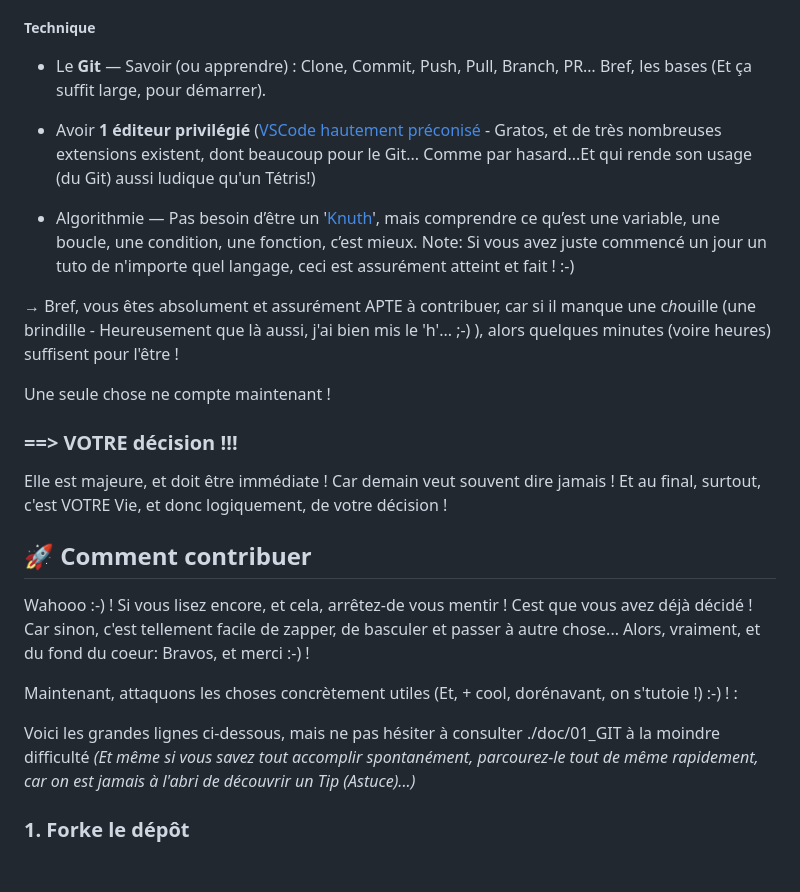
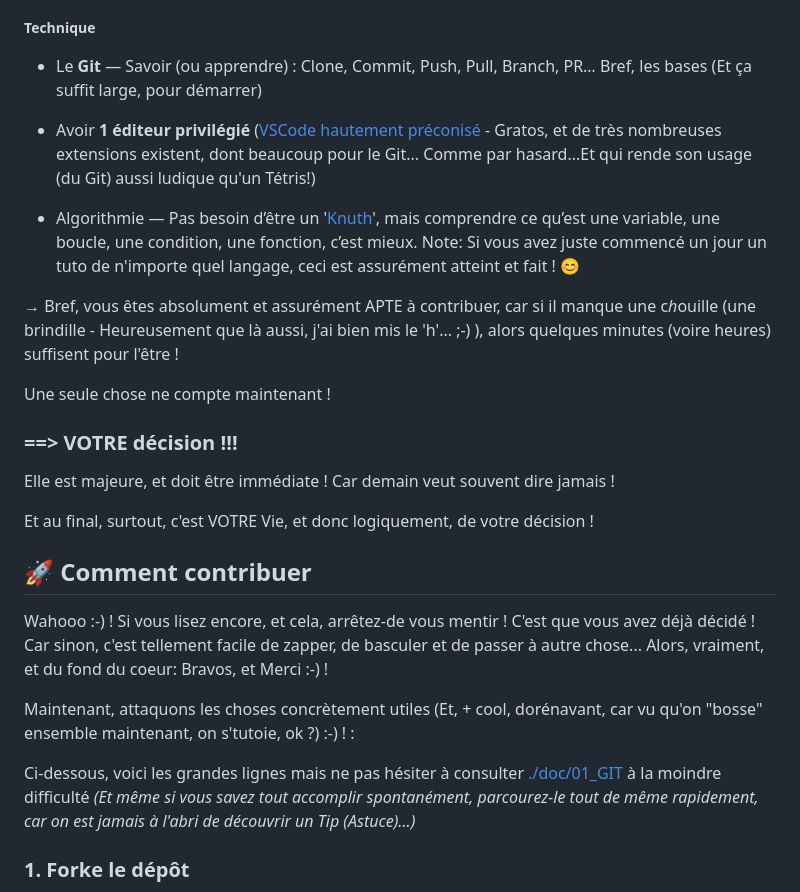
Before and after one commit to GrCOTE7/gsm, a Markdown page: THERA.md, the part around one of its changes. GitHub-like rendering; blank space fills up the shorter version.

```diff
--- a/THERA.md
+++ b/THERA.md
@@ -59,11 +59,11 @@ Allez, la philo, c'est sympa, mais ça fait pas chauffer tant que ça les proces
 
 ##### Technique
 
-* Le **Git** — Savoir (ou apprendre) : Clone, Commit, Push, Pull, Branch, PR… Bref, les bases (Et ça suffit large, pour démarrer).
+* Le **Git** — Savoir (ou apprendre) : Clone, Commit, Push, Pull, Branch, PR… Bref, les bases (Et ça suffit large, pour démarrer)
 
 * Avoir **1 éditeur privilégié** ([VSCode hautement préconisé](https://code.visualstudio.com/) - Gratos, et de très nombreuses extensions existent, dont beaucoup pour le Git... Comme par hasard...Et qui rende son usage (du Git) aussi ludique qu'un Tétris!)
 
-* Algorithmie — Pas besoin d’être un '[Knuth](https://fr.wikipedia.org/wiki/Donald_Knuth)', mais comprendre ce qu’est une variable, une boucle, une condition, une fonction, c’est mieux. Note: Si vous avez juste commencé un jour un tuto de n'importe quel langage, ceci est assurément atteint et fait ! :-)
+* Algorithmie — Pas besoin d’être un '[Knuth](https://fr.wikipedia.org/wiki/Donald_Knuth)', mais comprendre ce qu’est une variable, une boucle, une condition, une fonction, c’est mieux. Note: Si vous avez juste commencé un jour un tuto de n'importe quel langage, ceci est assurément atteint et fait ! 😊
 
 → Bref, vous êtes absolument et assurément APTE à contribuer, car si il manque une c*h*ouille (une brindille - Heureusement que là aussi, j'ai bien mis le 'h'... ;-) ), alors quelques minutes (voire heures) suffisent pour l'être !
 
@@ -72,15 +72,16 @@ Une seule chose ne compte maintenant !
 ### ==> **VOTRE décision !!!**
 
 Elle est majeure, et doit être immédiate ! Car demain veut souvent dire jamais !
+
 Et au final, surtout, c'est VOTRE Vie, et donc logiquement, de votre décision !
 
 ## 🚀 Comment contribuer
 
-Wahooo :-) ! Si vous lisez encore, et cela, arrêtez-de vous mentir ! Cest que vous avez déjà décidé ! Car sinon, c'est tellement facile de zapper, de basculer et passer à autre chose... Alors, vraiment, et du fond du coeur: Bravos, et merci :-) !
+Wahooo :-) ! Si vous lisez encore, et cela, arrêtez-de vous mentir ! C'est que vous avez déjà décidé ! Car sinon, c'est tellement facile de zapper, de basculer et de passer à autre chose... Alors, vraiment, et du fond du coeur: Bravos, et Merci :-) !
 
-Maintenant, attaquons les choses concrètement utiles (Et, + cool, dorénavant, on s'tutoie !)  :-) ! :
+Maintenant, attaquons les choses concrètement utiles (Et, + cool, dorénavant, car vu qu'on "bosse" ensemble maintenant, on s'tutoie, ok ?)  :-) ! :
 
-Voici les grandes lignes ci-dessous, mais ne pas hésiter à consulter ./doc/01_GIT à la moindre difficulté *(Et même si vous savez tout accomplir spontanément, parcourez-le tout de même rapidement, car on est jamais à l'abri de découvrir un Tip (Astuce)...)*
+Ci-dessous, voici les grandes lignes  mais ne pas hésiter à consulter [./doc/01_GIT](./doc/01_GIT.md) à la moindre difficulté *(Et même si vous savez tout accomplir spontanément, parcourez-le tout de même rapidement, car on est jamais à l'abri de découvrir un Tip (Astuce)...)*
 
 ### 1. Forke le dépôt
 
```
Also changed, not shown: other parts of THERA.md (+2 -2 lines), doc/01_GIT.md (+11 -1 lines), doc/imgs/05_clone.png (added).
